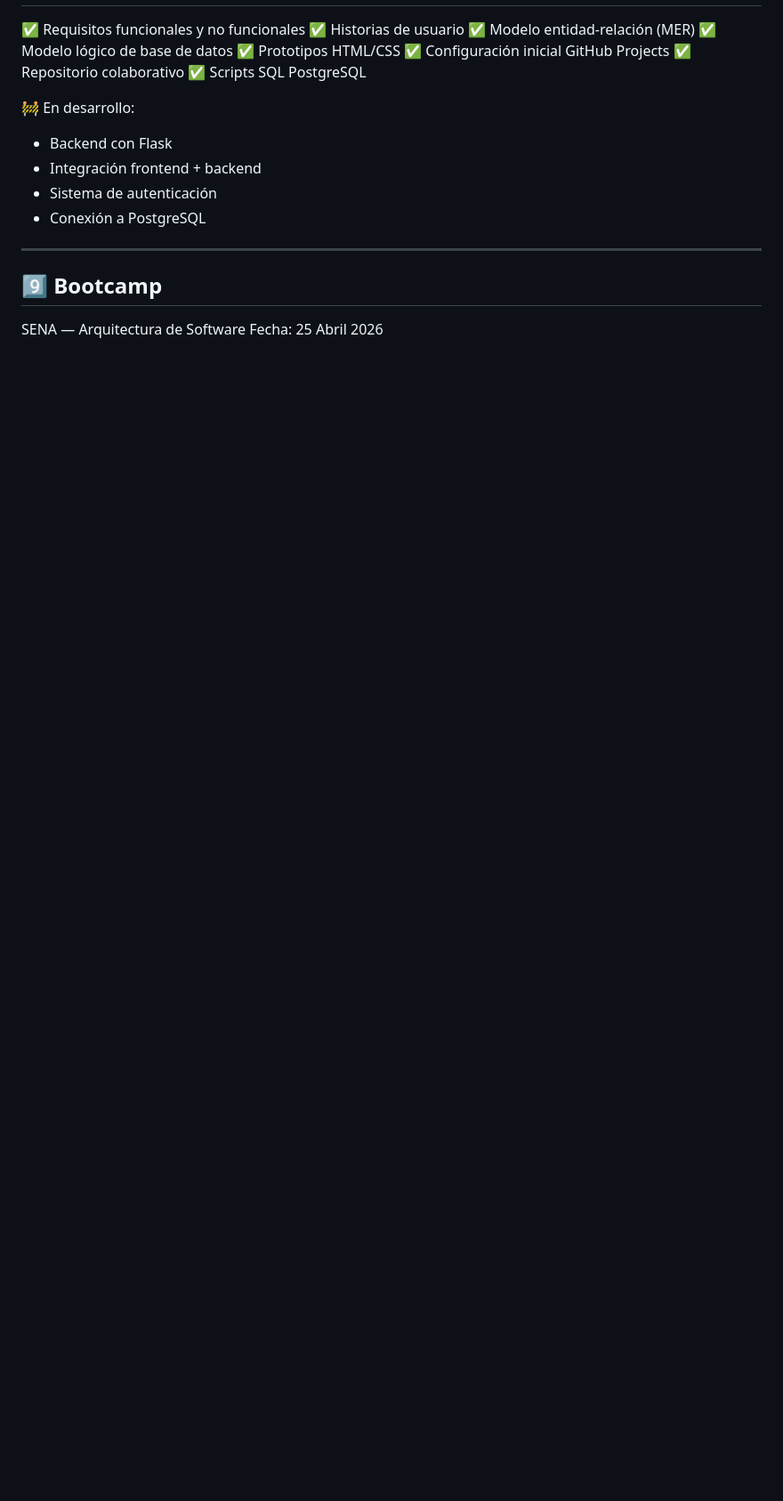
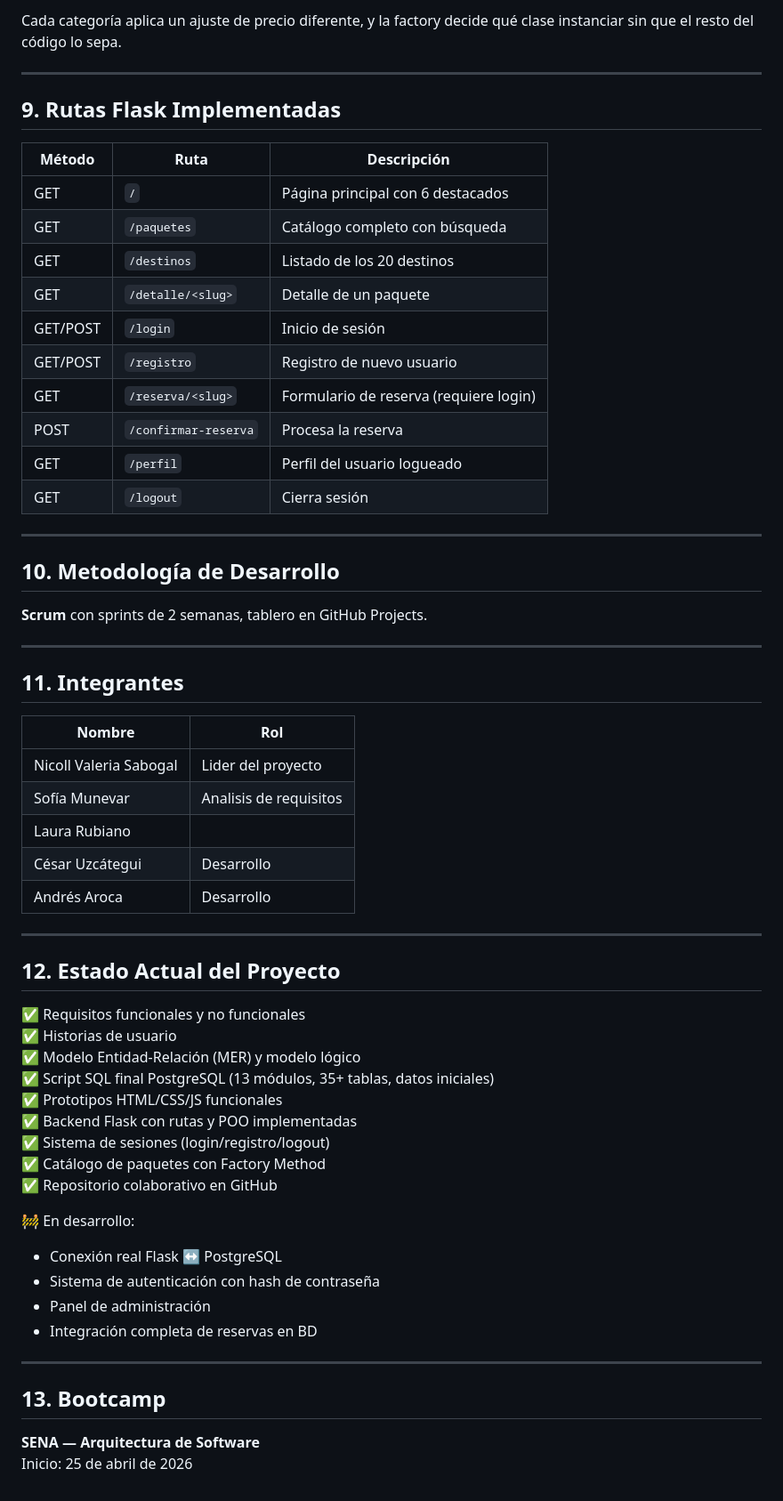
Before and after one commit to nicollvaleriasabogal9-eng/PROYECTO_MAREVA, a Markdown page: README.md, the part around one of its changes. Shown at 89% size. Rendered like a GitHub page; blank space fills up the shorter version.

```diff
--- a/README.md
+++ b/README.md
@@ -99,23 +138,63 @@ Cada capa se comunica solo con la inmediata superior o inferior, garantizando cl
+Cada categoría aplica un ajuste de precio diferente, y la factory decide qué clase instanciar sin que el resto del código lo sepa.
+
+---
+
+## 9. Rutas Flask Implementadas
+
+| Método | Ruta | Descripción |
+|---|---|---|
+| GET | `/` | Página principal con 6 destacados |
+| GET | `/paquetes` | Catálogo completo con búsqueda |
+| GET | `/destinos` | Listado de los 20 destinos |
+| GET | `/detalle/<slug>` | Detalle de un paquete |
+| GET/POST | `/login` | Inicio de sesión |
+| GET/POST | `/registro` | Registro de nuevo usuario |
+| GET | `/reserva/<slug>` | Formulario de reserva (requiere login) |
+| POST | `/confirmar-reserva` | Procesa la reserva |
+| GET | `/perfil` | Perfil del usuario logueado |
+| GET | `/logout` | Cierra sesión |
+
+---
+
+## 10. Metodología de Desarrollo
+
+**Scrum** con sprints de 2 semanas, tablero en GitHub Projects.
+
+---
+
+## 11. Integrantes
+
+| Nombre | Rol |
+|---|---|
+| Nicoll Valeria Sabogal | Lider del proyecto |
+| Sofía Munevar | Analisis de requisitos |
+| Laura Rubiano |  |
+| César Uzcátegui | Desarrollo |
+| Andrés Aroca | Desarrollo |
+
+---
+
+## 12. Estado Actual del Proyecto
 
 ✅ Requisitos funcionales y no funcionales
 ✅ Historias de usuario
-✅ Modelo entidad-relación (MER)
-✅ Modelo lógico de base de datos
-✅ Prototipos HTML/CSS
-✅ Configuración inicial GitHub Projects
-✅ Repositorio colaborativo
-✅ Scripts SQL PostgreSQL
+✅ Modelo Entidad-Relación (MER) y modelo lógico
+✅ Script SQL final PostgreSQL (13 módulos, 35+ tablas, datos iniciales)
+✅ Prototipos HTML/CSS/JS funcionales
+✅ Backend Flask con rutas y POO implementadas
+✅ Sistema de sesiones (login/registro/logout)
+✅ Catálogo de paquetes con Factory Method
+✅ Repositorio colaborativo en GitHub
 
 🚧 En desarrollo:
-
-* Backend con Flask
-* Integración frontend + backend
-* Sistema de autenticación
-* Conexión a PostgreSQL
+- Conexión real Flask ↔ PostgreSQL
+- Sistema de autenticación con hash de contraseña
+- Panel de administración
+- Integración completa de reservas en BD
 
 ---
 
-## 9️⃣ Bootcamp
+## 13. Bootcamp
 
-SENA — Arquitectura de Software
-Fecha: 25 Abril 2026
+**SENA — Arquitectura de Software**
+Inicio: 25 de abril de 2026
```
Also changed, not shown: other parts of README.md (+107 -68 lines).
